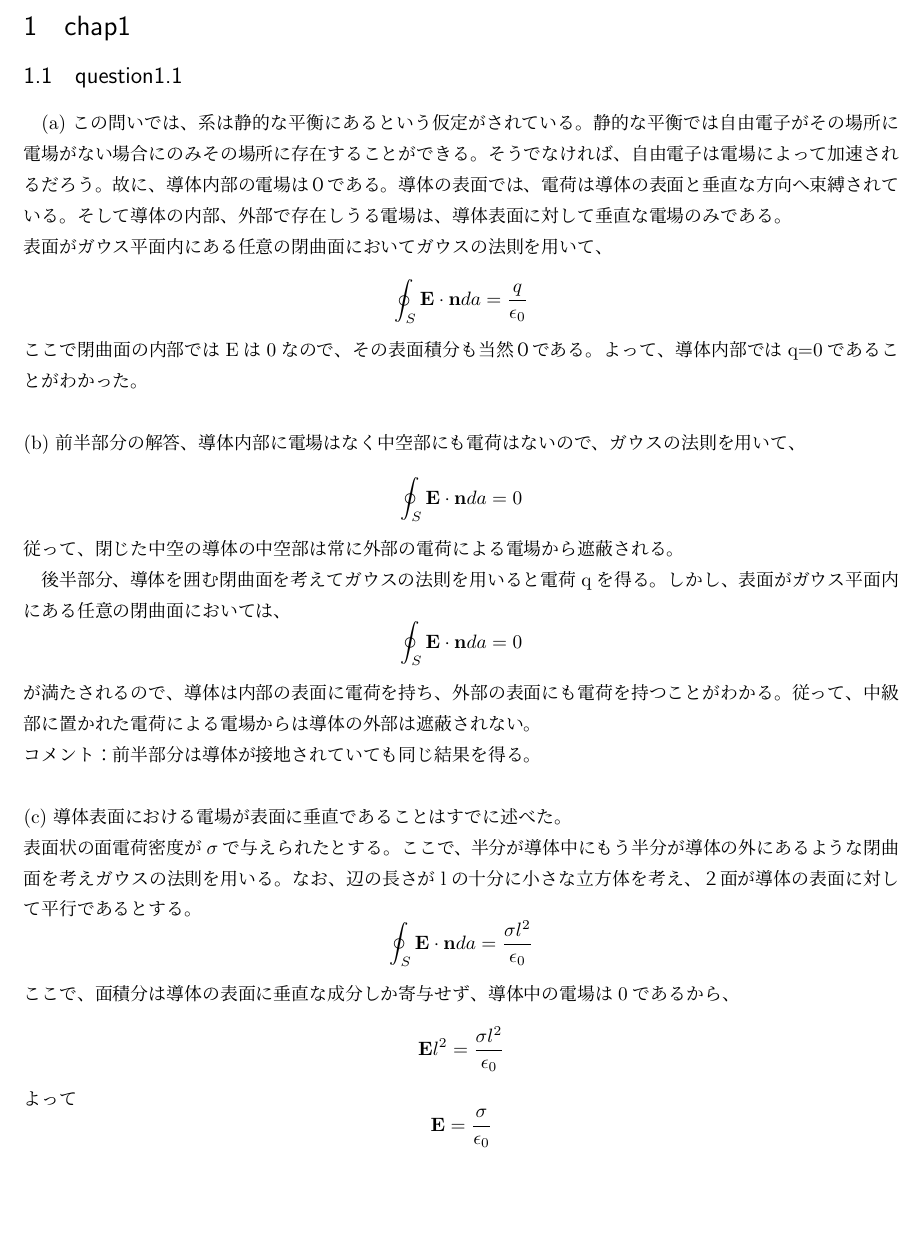
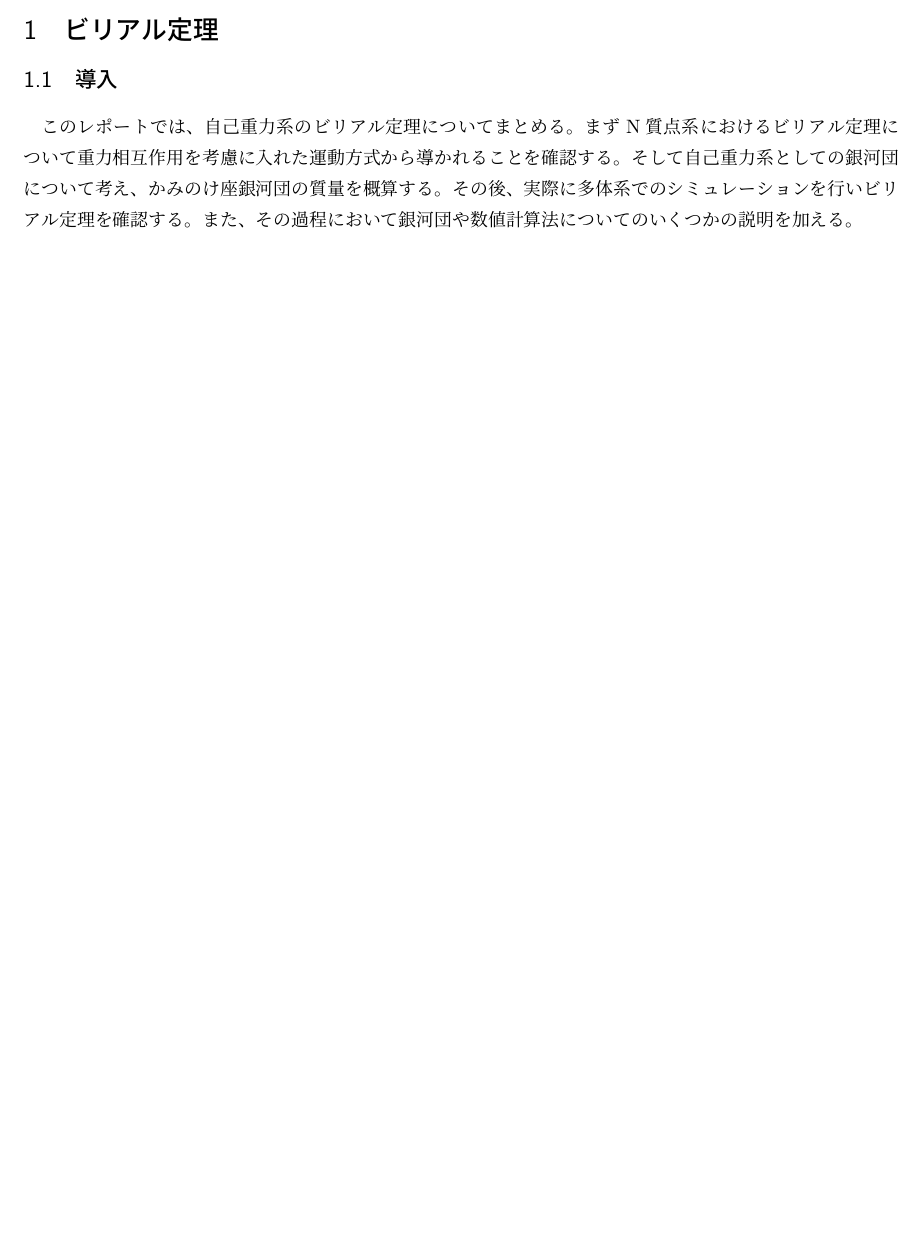
Before and after one commit to tychy/Physics_A8_Report, a LaTeX document (q1.1.tex): part of the page, cut at the place of the change. Compiled offline with pLaTeX and dvipdfmx.

Commit message:
add : introduction

```diff
--- a/q1.1.tex
+++ b/q1.1.tex
@@ -2,47 +2,10 @@
  \documentclass{jsarticle}
  \begin{document}
 \fi
-\section  {chap1}
-\subsection {question1.1}
-(a) この問いでは、系は静的な平衡にあるという仮定がされている。
-静的な平衡では自由電子がその場所に電場がない場合にのみその場所に存在することができる。
-そうでなければ、自由電子は電場によって加速されるだろう。故に、導体内部の電場は０である。
-導体の表面では、電荷は導体の表面と垂直な方向へ束縛されている。
-そして導体の内部、外部で存在しうる電場は、導体表面に対して垂直な電場のみである。
-\\
-表面がガウス平面内にある任意の閉曲面においてガウスの法則を用いて、
-\[
-  \oint_S \mathbf{E} \cdot \mathbf{n} da = \frac{q}{\epsilon_0}
-\]
-ここで閉曲面の内部ではEは0なので、その表面積分も当然０である。よって、導体内部ではq=0であることがわかった。\\\\
-(b) 前半部分の解答、導体内部に電場はなく中空部にも電荷はないので、ガウスの法則を用いて、
-\[
-  \oint_S \mathbf{E} \cdot \mathbf{n} da = 0
-\]
-従って、閉じた中空の導体の中空部は常に外部の電荷による電場から遮蔽される。
-\\
-　後半部分、導体を囲む閉曲面を考えてガウスの法則を用いると電荷qを得る。しかし、表面がガウス平面内にある任意の閉曲面においては、
-\[
-  \oint_S \mathbf{E} \cdot \mathbf{n} da = 0
-\]
-が満たされるので、導体は内部の表面に電荷を持ち、外部の表面にも電荷
-を持つことがわかる。従って、中級部に置かれた電荷による電場からは導体の外部は遮蔽されない。
-\\
-コメント：前半部分は導体が接地されていても同じ結果を得る。
-\\
-\\
-(c) 導体表面における電場が表面に垂直であることはすでに述べた。\\
-表面状の面電荷密度が$\sigma$で与えられたとする。ここで、半分が導体中にもう半分が導体の外にあるような閉曲面を考えガウスの法則を用いる。なお、辺の長さがlの十分に小さな立方体を考え、２面が導体の表面に対して平行であるとする。
-\[
-  \oint_S \mathbf{E} \cdot \mathbf{n} da = \frac{ \sigma l^2 }{\epsilon_0}
-\]
-ここで、面積分は導体の表面に垂直な成分しか寄与せず、導体中の電場は0であるから、
-\[
-  \mathbf{E} l^2 = \frac{ \sigma l^2 }{\epsilon_0}
-\]
-よって\[
-  \mathbf{E} = \frac{ \sigma}{\epsilon_0}
-\]
+\section  {ビリアル定理}
+\subsection {導入}
+%銀河の速度からかみのけ座銀河団の質量出して、閑話休題したあとシミュレーションでビリアル定理確認
+このレポートでは、自己重力系のビリアル定理についてまとめる。まずN質点系におけるビリアル定理について重力相互作用を考慮に入れた運動方式から導かれることを確認する。そして自己重力系としての銀河団について考え、かみのけ座銀河団の質量を概算する。その後、実際に多体系でのシミュレーションを行いビリアル定理を確認する。また、その過程において銀河団や数値計算法についてのいくつかの説明を加える。
 \newpage
 
 
```
